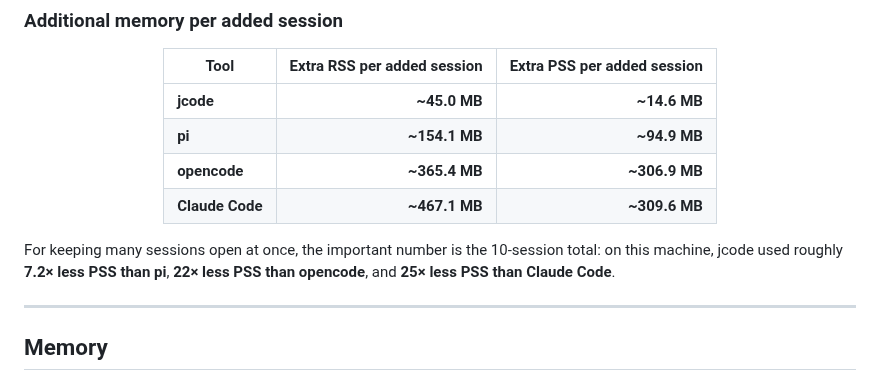
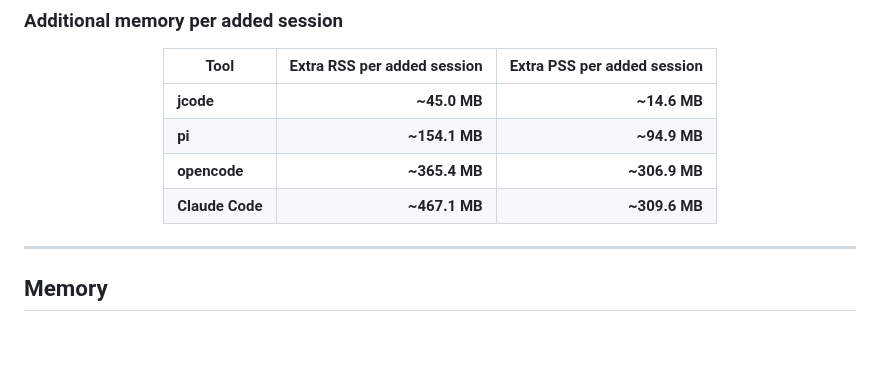
Before and after one commit to iamrohithrnair/minnal, a Markdown page: README.md, the part around the change. GitHub-like rendering; blank space fills up the shorter version.

Commit message:
docs: remove redundant PSS summary sentence

```diff
--- a/README.md
+++ b/README.md
@@ -104,8 +104,6 @@ Measured as median **time to first terminal output** across 10 PTY launches on t
 | **Claude Code** | **~467.1 MB** | **~309.6 MB** |
 
 </div>
-
-For keeping many sessions open at once, the important number is the 10-session total: on this machine, jcode used roughly **7.2× less PSS than pi**, **22× less PSS than opencode**, and **25× less PSS than Claude Code**.
 
 ---
 
```
